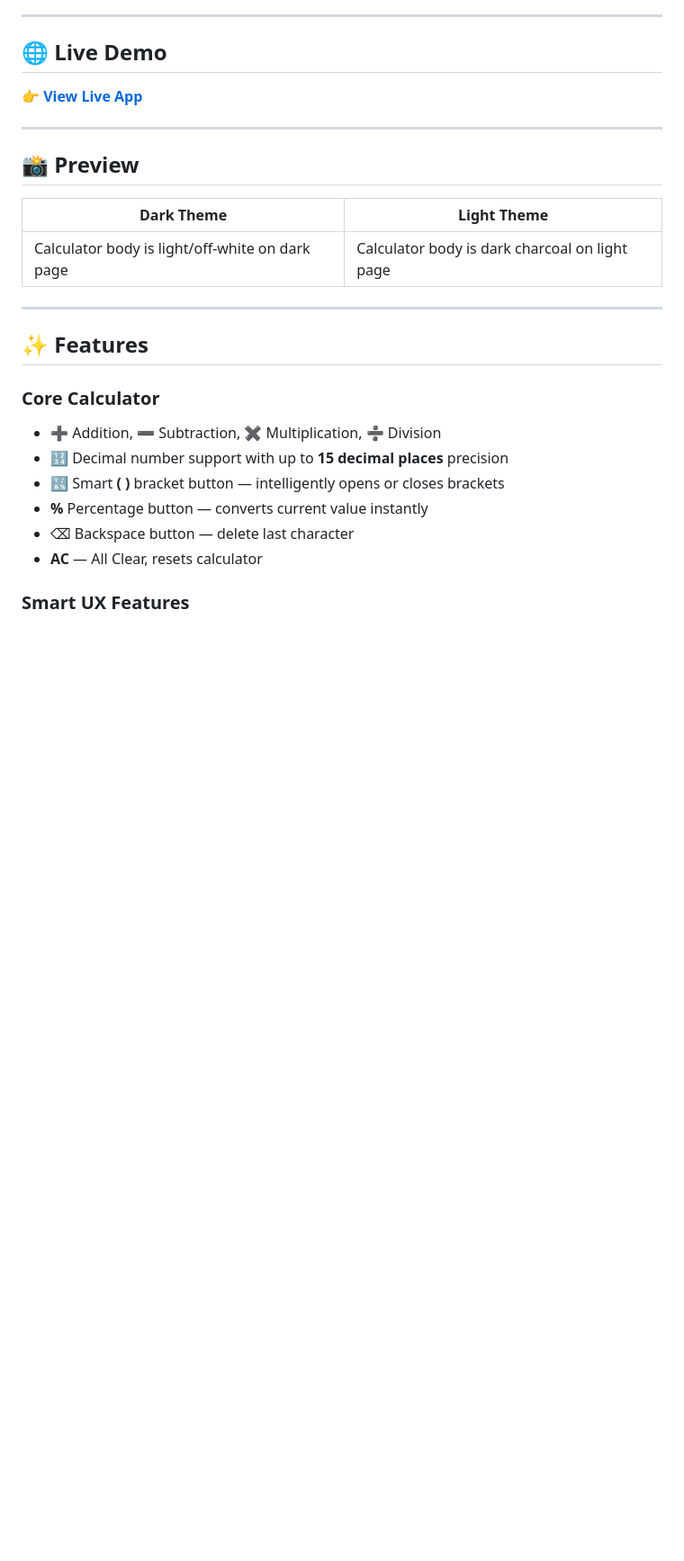
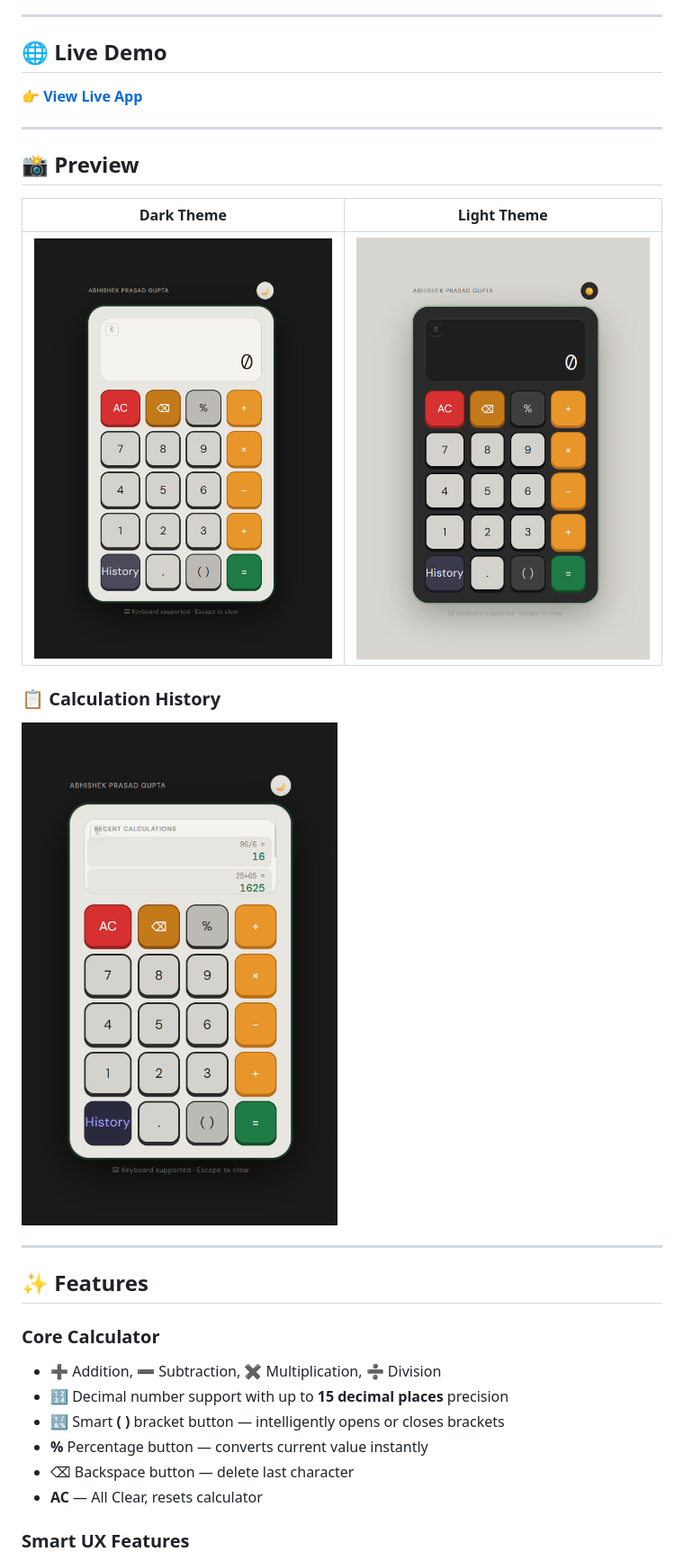
Before and after one commit to AbhishekPrasadGupta21/InternSpark-Abhishek, a Markdown page: task2-calculator/README.md, the part around the change. Shown: that part at 90% size. GitHub-like rendering; pictures changed too: task2-calculator/images/dark-theme.png (added), task2-calculator/images/history.png (added), task2-calculator/images/light-theme.png (added); blank space fills up the shorter version.

Commit message:
Add screenshots to README

```diff
--- a/task2-calculator/README.md
+++ b/task2-calculator/README.md
@@ -18,9 +18,12 @@ A fully functional, beautifully designed calculator web app built with pure HTML
 
 ## 📸 Preview
 
-| Dark Theme                                      | Light Theme                                    |
-| ----------------------------------------------- | ---------------------------------------------- |
-| Calculator body is light/off-white on dark page | Calculator body is dark charcoal on light page |
+| Dark Theme | Light Theme |
+|---|---|
+| ![Dark Theme](images/dark-theme.png) | ![Light Theme](images/light-theme.png) |
+
+### 📋 Calculation History
+![History](images/history.png)
 
 ---
 
```
